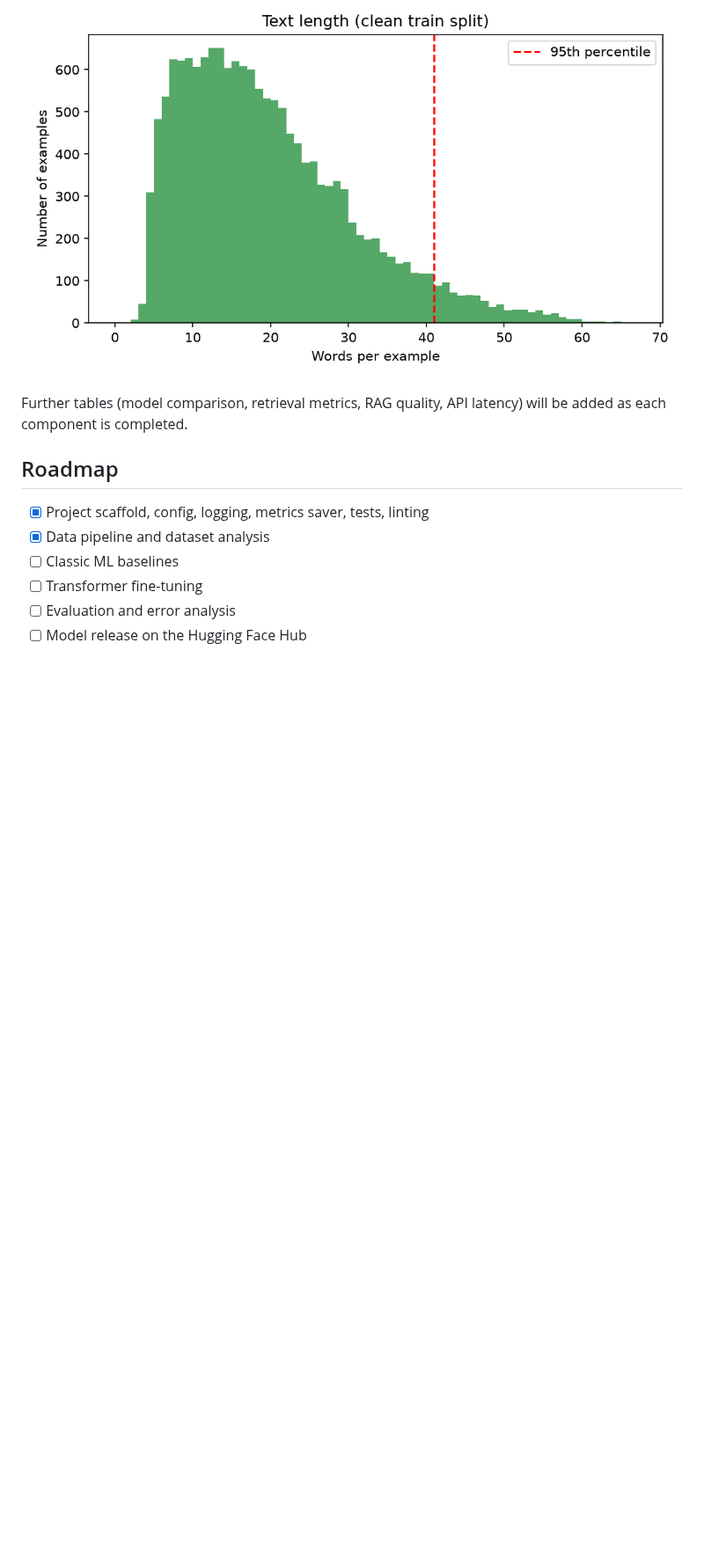
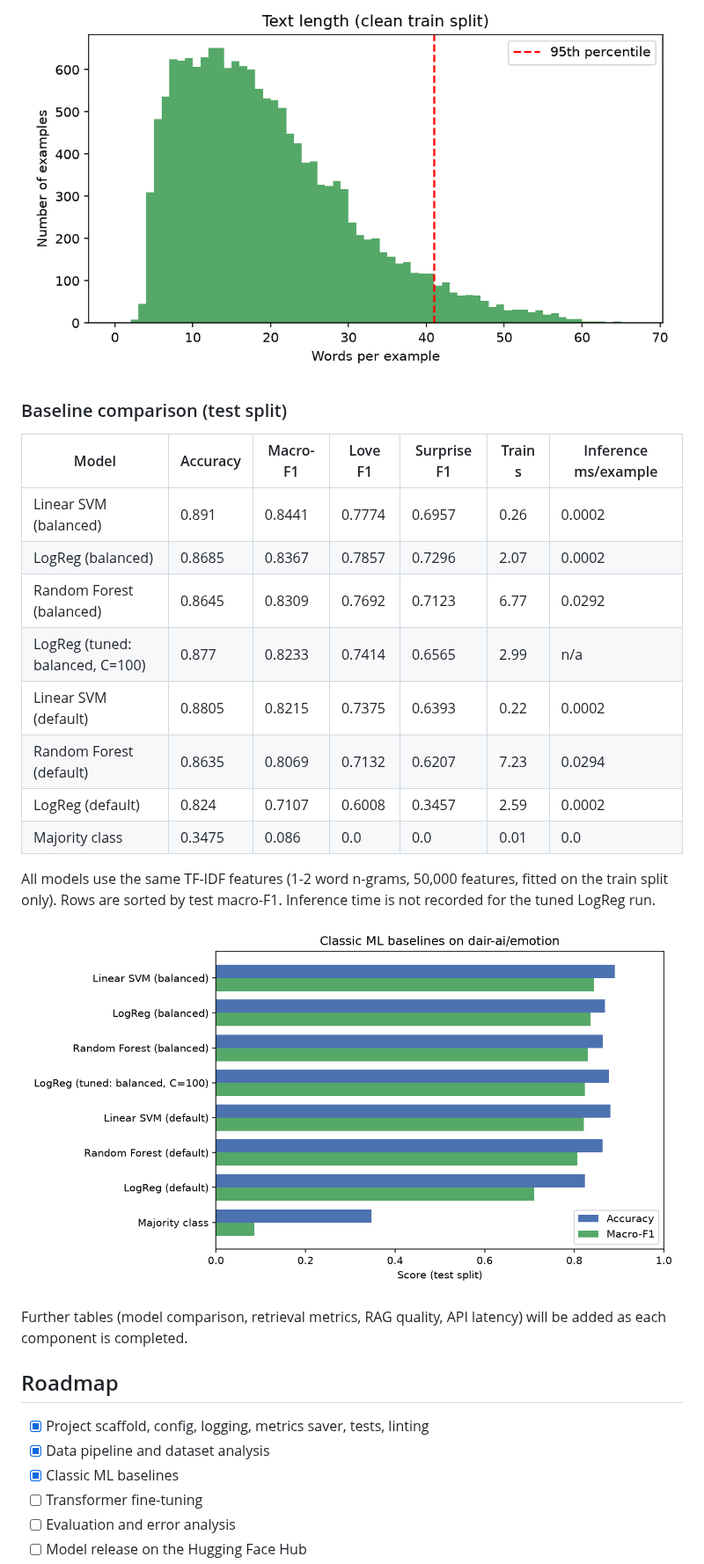
Before and after one commit to NORUIZ-04/feedback-intelligence, a Markdown page: README.md, the part around the change. Shown at 88% size. Drawn GitHub-style; pictures changed too: results/plots/baseline_comparison.png (added); blank space fills up the shorter version.

Commit message:
docs: add baseline results, development log and README comparison
Saved metrics for all baselines, comparison chart, full development log entry, README table and changelog.

```diff
--- a/README.md
+++ b/README.md
@@ -86,13 +86,32 @@ Imbalance ratio (largest / smallest class): 9.47
 ![Text length distribution](results/plots/text_length_distribution.png)
 <!-- DATA_PROFILE_END -->
 
+<!-- BASELINES_START -->
+### Baseline comparison (test split)
+
+| Model | Accuracy | Macro-F1 | Love F1 | Surprise F1 | Train s | Inference ms/example |
+|---|---|---|---|---|---|---|
+| Linear SVM (balanced) | 0.891 | 0.8441 | 0.7774 | 0.6957 | 0.26 | 0.0002 |
+| LogReg (balanced) | 0.8685 | 0.8367 | 0.7857 | 0.7296 | 2.07 | 0.0002 |
+| Random Forest (balanced) | 0.8645 | 0.8309 | 0.7692 | 0.7123 | 6.77 | 0.0292 |
+| LogReg (tuned: balanced, C=100) | 0.877 | 0.8233 | 0.7414 | 0.6565 | 2.99 | n/a |
+| Linear SVM (default) | 0.8805 | 0.8215 | 0.7375 | 0.6393 | 0.22 | 0.0002 |
+| Random Forest (default) | 0.8635 | 0.8069 | 0.7132 | 0.6207 | 7.23 | 0.0294 |
+| LogReg (default) | 0.824 | 0.7107 | 0.6008 | 0.3457 | 2.59 | 0.0002 |
+| Majority class | 0.3475 | 0.086 | 0.0 | 0.0 | 0.01 | 0.0 |
+
+All models use the same TF-IDF features (1-2 word n-grams, 50,000 features, fitted on the train split only). Rows are sorted by test macro-F1. Inference time is not recorded for the tuned LogReg run.
+
+![Baseline comparison](results/plots/baseline_comparison.png)
+<!-- BASELINES_END -->
+
 Further tables (model comparison, retrieval metrics, RAG quality, API latency) will be added as each component is completed.
 
 ## Roadmap
 
 - [x] Project scaffold, config, logging, metrics saver, tests, linting
 - [x] Data pipeline and dataset analysis
-- [ ] Classic ML baselines
+- [x] Classic ML baselines
 - [ ] Transformer fine-tuning
 - [ ] Evaluation and error analysis
 - [ ] Model release on the Hugging Face Hub
```
Also changed, not shown: CHANGELOG.md (+5 -0 lines), docs/development-log/2026-10-12-classic-baselines.md (added, +215 -0 lines), docs/development-log/README.md (+2 -0 lines), results/baseline_comparison.md (added, +16 -0 lines), 9 other files.
